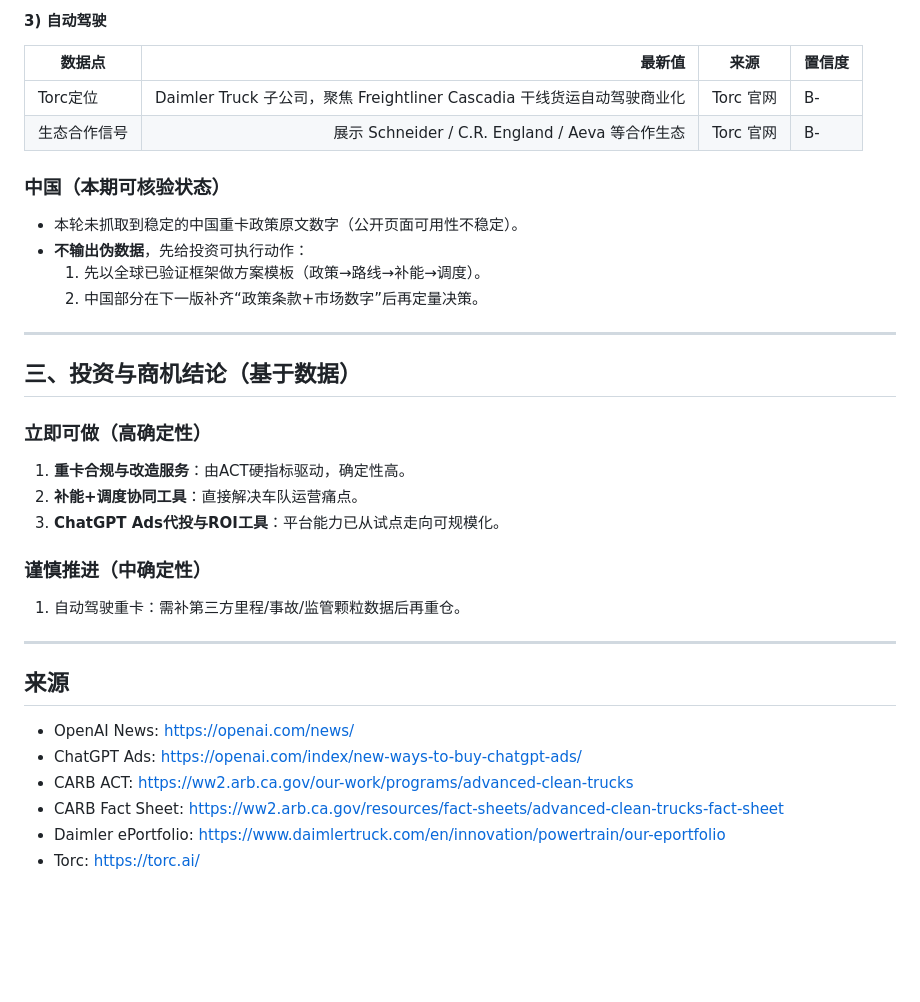
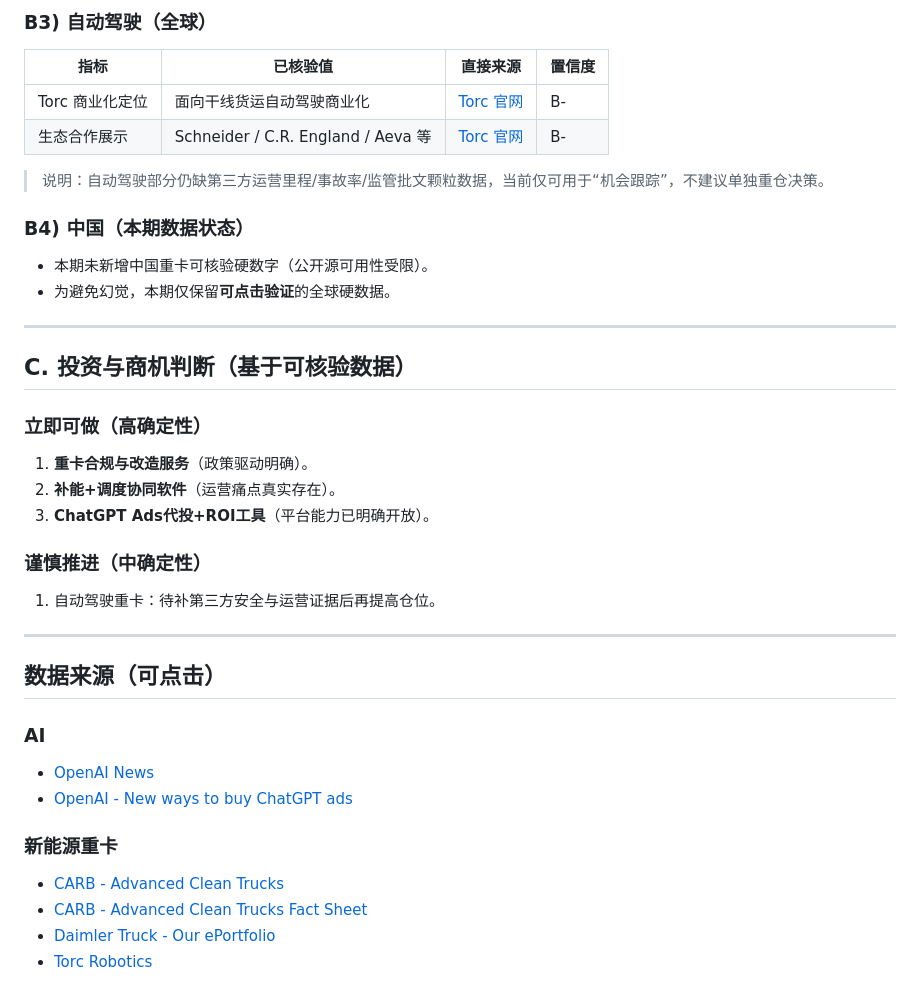
Before and after one commit to cyberpandame/ClawBrief, a Markdown page: data/2026-05-07-ai-opportunity.md, the part around one of its changes. GitHub-like rendering; blank space fills up the shorter version.

```diff
--- a/data/2026-05-07-ai-opportunity.md
+++ b/data/2026-05-07-ai-opportunity.md
@@ -54,34 +56,40 @@
 
-#### 3) 自动驾驶
-| 数据点 | 最新值 | 来源 | 置信度 |
-|---|---:|---|---|
-| Torc定位 | Daimler Truck 子公司，聚焦 Freightliner Cascadia 干线货运自动驾驶商业化 | Torc 官网 | B- |
-| 生态合作信号 | 展示 Schneider / C.R. England / Aeva 等合作生态 | Torc 官网 | B- |
+### B3) 自动驾驶（全球）
 
-### 中国（本期可核验状态）
-- 本轮未抓取到稳定的中国重卡政策原文数字（公开页面可用性不稳定）。
-- **不输出伪数据**，先给投资可执行动作：
-  1. 先以全球已验证框架做方案模板（政策→路线→补能→调度）。
-  2. 中国部分在下一版补齐“政策条款+市场数字”后再定量决策。
+| 指标 | 已核验值 | 直接来源 | 置信度 |
+|---|---|---|---|
+| Torc 商业化定位 | 面向干线货运自动驾驶商业化 | [Torc 官网](https://torc.ai/) | B- |
+| 生态合作展示 | Schneider / C.R. England / Aeva 等 | [Torc 官网](https://torc.ai/) | B- |
+
+> 说明：自动驾驶部分仍缺第三方运营里程/事故率/监管批文颗粒数据，当前仅可用于“机会跟踪”，不建议单独重仓决策。
+
+### B4) 中国（本期数据状态）
+
+- 本期未新增中国重卡可核验硬数字（公开源可用性受限）。
+- 为避免幻觉，本期仅保留**可点击验证**的全球硬数据。
 
 ---
 
-## 三、投资与商机结论（基于数据）
+## C. 投资与商机判断（基于可核验数据）
 
 ### 立即可做（高确定性）
-1. **重卡合规与改造服务**：由ACT硬指标驱动，确定性高。
-2. **补能+调度协同工具**：直接解决车队运营痛点。
-3. **ChatGPT Ads代投与ROI工具**：平台能力已从试点走向可规模化。
+1. **重卡合规与改造服务**（政策驱动明确）。
+2. **补能+调度协同软件**（运营痛点真实存在）。
+3. **ChatGPT Ads代投+ROI工具**（平台能力已明确开放）。
 
 ### 谨慎推进（中确定性）
-1. 自动驾驶重卡：需补第三方里程/事故/监管颗粒数据后再重仓。
+1. 自动驾驶重卡：待补第三方安全与运营证据后再提高仓位。
 
 ---
 
-## 来源
-- OpenAI News: https://openai.com/news/
-- ChatGPT Ads: https://openai.com/index/new-ways-to-buy-chatgpt-ads/
-- CARB ACT: https://ww2.arb.ca.gov/our-work/programs/advanced-clean-trucks
-- CARB Fact Sheet: https://ww2.arb.ca.gov/resources/fact-sheets/advanced-clean-trucks-fact-sheet
-- Daimler ePortfolio: https://www.daimlertruck.com/en/innovation/powertrain/our-eportfolio
-- Torc: https://torc.ai/
+## 数据来源（可点击）
+
+### AI
+- [OpenAI News](https://openai.com/news/)
+- [OpenAI - New ways to buy ChatGPT ads](https://openai.com/index/new-ways-to-buy-chatgpt-ads/)
+
+### 新能源重卡
+- [CARB - Advanced Clean Trucks](https://ww2.arb.ca.gov/our-work/programs/advanced-clean-trucks)
+- [CARB - Advanced Clean Trucks Fact Sheet](https://ww2.arb.ca.gov/resources/fact-sheets/advanced-clean-trucks-fact-sheet)
+- [Daimler Truck - Our ePortfolio](https://www.daimlertruck.com/en/innovation/powertrain/our-eportfolio)
+- [Torc Robotics](https://torc.ai/)
```
Also changed, not shown: other parts of data/2026-05-07-ai-opportunity.md (+38 -36 lines).
